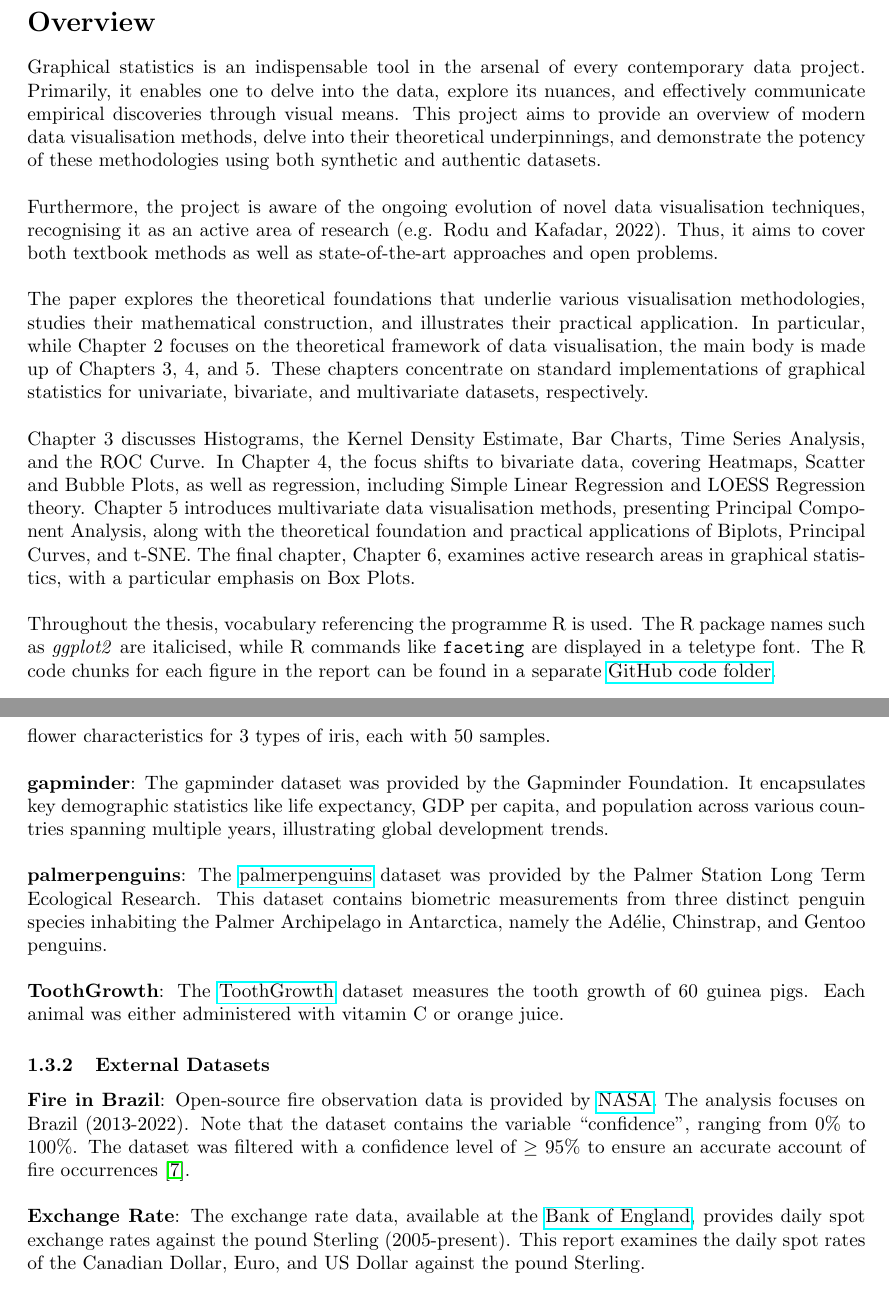
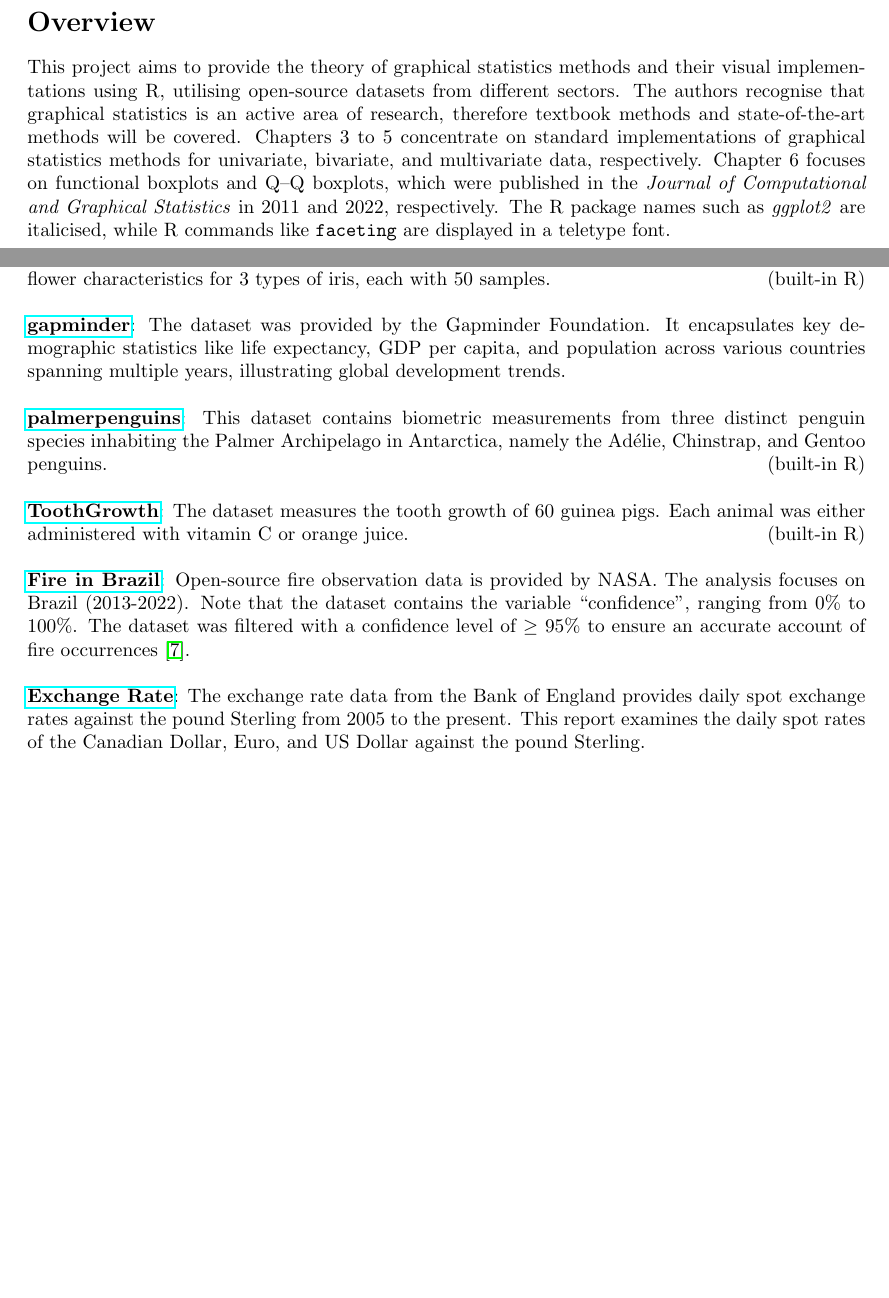
Before and after one commit to Qinqing-Li/Data-Visualisation-Project, a LaTeX document (main_file.tex): two parts of pages 3 and 12 of 63, joined at a grey line, cut so that both start at the same text, the shorter picture padded with empty space. Compiled offline with pdfLaTeX.

Commit message:
overview, 1.3, linear model

```diff
--- a/main_file.tex
+++ b/main_file.tex
@@ -114,19 +113,7 @@ Dr. Miguel De Carvalho \\
 \section*{Overview}
 
 \noindent
-Graphical statistics is an indispensable tool in the arsenal of every contemporary data project. Primarily, it enables one to delve into the data, explore its nuances, and effectively communicate empirical discoveries through visual means. This project aims to provide an overview of modern data visualisation methods, delve into their theoretical underpinnings, and demonstrate the potency of these methodologies using both synthetic and authentic datasets.\\
-
-\noindent
-Furthermore, the project is aware of the ongoing evolution of novel data visualisation techniques, recognising it as an active area of research (e.g. Rodu and Kafadar, 2022). Thus, it aims to cover both textbook methods as well as state-of-the-art approaches and open problems.\\
-
-\noindent
-The paper explores the theoretical foundations that underlie various visualisation methodologies, studies their mathematical construction, and illustrates their practical application. In particular, while Chapter 2 focuses on the theoretical framework of data visualisation, the main body is made up of Chapters 3, 4, and 5. These chapters concentrate on standard implementations of graphical statistics for univariate, bivariate, and multivariate datasets, respectively.\\
-
-\noindent
-Chapter 3 discusses Histograms, the Kernel Density Estimate, Bar Charts, Time Series Analysis, and the ROC Curve. In Chapter 4, the focus shifts to bivariate data, covering Heatmaps, Scatter and Bubble Plots, as well as regression, including Simple Linear Regression and LOESS Regression theory. Chapter 5 introduces multivariate data visualisation methods, presenting Principal Component Analysis, along with the theoretical foundation and practical applications of Biplots, Principal Curves, and t-SNE. The final chapter, Chapter 6, examines active research areas in graphical statistics, with a particular emphasis on Box Plots.\\
-
-\noindent
-Throughout the thesis, vocabulary referencing the programme R is used. The R package names such as \textit{ggplot2} are italicised, while R commands like \texttt{faceting} are displayed in a teletype font. The R code chunks for each figure in the report can be found in a separate \href{https://github.com/Qinqing-Li/Data-Visualisation-Project/tree/main/code}{GitHub code folder}. \\
+This project aims to provide the theory of graphical statistics methods and their visual implementations using R, utilising open-source datasets from different sectors. The authors recognise that graphical statistics is an active area of research, therefore textbook methods and state-of-the-art methods will be covered. Chapters 3 to 5 concentrate on standard implementations of graphical statistics methods for univariate, bivariate, and multivariate data, respectively. Chapter 6 focuses on functional boxplots and Q–Q boxplots, which were published in the \textit{Journal of Computational and Graphical Statistics} in 2011 and 2022, respectively. The R package names such as \textit{ggplot2} are italicised, while R commands like \texttt{faceting} are displayed in a teletype font.\\
 
 \newpage
 
@@ -267,19 +247,0 @@ This section provides an overview of the different datasets analysed and visuali
-\noindent
-\textbf{iris}: The \href{https://www.rdocumentation.org/packages/datasets/versions/3.6.2/topics/iris}{iris} dataset was collected by Edgar Anderson. This dataset was famously used by British statistician Ronald Fisher to demonstrate linear discriminant analysis in 1936. It encompasses 5 flower characteristics for 3 types of iris, each with 50 samples. \\
-
-\noindent
-\textbf{gapminder}: The gapminder dataset was provided by the Gapminder Foundation. It encapsulates key demographic statistics like life expectancy, GDP per capita, and population across various countries spanning multiple years, illustrating global development trends.\\
-
-\noindent
-\textbf{palmerpenguins}: The \href{https://www.rdocumentation.org/packages/palmerpenguins/versions/0.1.1}{palmerpenguins} dataset was provided by the Palmer Station Long Term Ecological Research. This dataset contains biometric measurements from three distinct penguin species inhabiting the Palmer Archipelago in Antarctica, namely the Adélie, Chinstrap, and Gentoo penguins.\\
-
-\noindent
-\textbf{ToothGrowth}: The \href{https://www.rdocumentation.org/packages/datasets/versions/3.6.2/topics/ToothGrowth}{ToothGrowth} dataset measures the tooth growth of 60 guinea pigs. Each animal was either administered with vitamin C or orange juice.
-
-\subsubsection{External Datasets}
-
-\noindent
-\textbf{Fire in Brazil}: Open-source fire observation data is provided by \href{https://firms.modaps.eosdis.nasa.gov/}{NASA}. The analysis focuses on Brazil (2013-2022). Note that the dataset contains the variable ``confidence", ranging from 0\% to 100\%. The dataset was filtered with a confidence level of $\ge$ 95\%  to ensure an accurate account of fire occurrences \cite{nasa_confidence}.\\
-
-\noindent
-\textbf{Exchange Rate}: The exchange rate data, available at the \href{https://www.bankofengland.co.uk/boeapps/database/index.asp?first=yes&SectionRequired=I&HideNums=-1&ExtraInfo=true&Travel=NIx}{Bank of England}, provides daily spot exchange rates against the pound Sterling (2005-present). This report examines the daily spot rates of the Canadian Dollar, Euro, and US Dollar against the pound Sterling.\\
@@ -291,0 +253,17 @@ This section provides an overview of the different datasets analysed and visuali
+\noindent
+\href{https://www.rdocumentation.org/packages/datasets/versions/3.6.2/topics/iris}{\textbf{iris}}: The dataset was collected by Edgar Anderson. This dataset was famously used by British statistician Ronald Fisher to demonstrate linear discriminant analysis in 1936. It encompasses 5 flower characteristics for 3 types of iris, each with 50 samples. \hfill (built-in R)\\
+
+\noindent
+\href{https://www.gapminder.org/data/documentation/gd001/}{\textbf{gapminder}}: The dataset was provided by the Gapminder Foundation. It encapsulates key demographic statistics like life expectancy, GDP per capita, and population across various countries spanning multiple years, illustrating global development trends.\\
+
+\noindent
+\href{https://www.rdocumentation.org/packages/palmerpenguins/versions/0.1.1}{\textbf{palmerpenguins}}: This dataset contains biometric measurements from three distinct penguin species inhabiting the Palmer Archipelago in Antarctica, namely the Adélie, Chinstrap, and Gentoo penguins. \hfill (built-in R)\\
+
+\noindent
+\href{https://www.rdocumentation.org/packages/datasets/versions/3.6.2/topics/ToothGrowth}{\textbf{ToothGrowth}}: The dataset measures the tooth growth of 60 guinea pigs. Each animal was either administered with vitamin C or orange juice.  \hfill (built-in R)\\
+
+\noindent
+\href{https://firms.modaps.eosdis.nasa.gov/}{\textbf{Fire in Brazil}}: Open-source fire observation data is provided by NASA. The analysis focuses on Brazil (2013-2022). Note that the dataset contains the variable ``confidence", ranging from 0\% to 100\%. The dataset was filtered with a confidence level of $\ge$ 95\%  to ensure an accurate account of fire occurrences \cite{nasa_confidence}.\\
+
+\noindent
+\href{https://www.bankofengland.co.uk/boeapps/database/index.asp?first=yes&SectionRequired=I&HideNums=-1&ExtraInfo=true&Travel=NIx}{\textbf{Exchange Rate}}: The exchange rate data from the Bank of England provides daily spot exchange rates against the pound Sterling from 2005 to the present. This report examines the daily spot rates of the Canadian Dollar, Euro, and US Dollar against the pound Sterling.\\
```
Also changed, not shown: main_file-concordance.tex (deleted, +0 -7 lines), reference.bib (+7 -0 lines), main_file.bbl, main_file.ind, main_file.tex (39 more changed lines), 6 other files.
